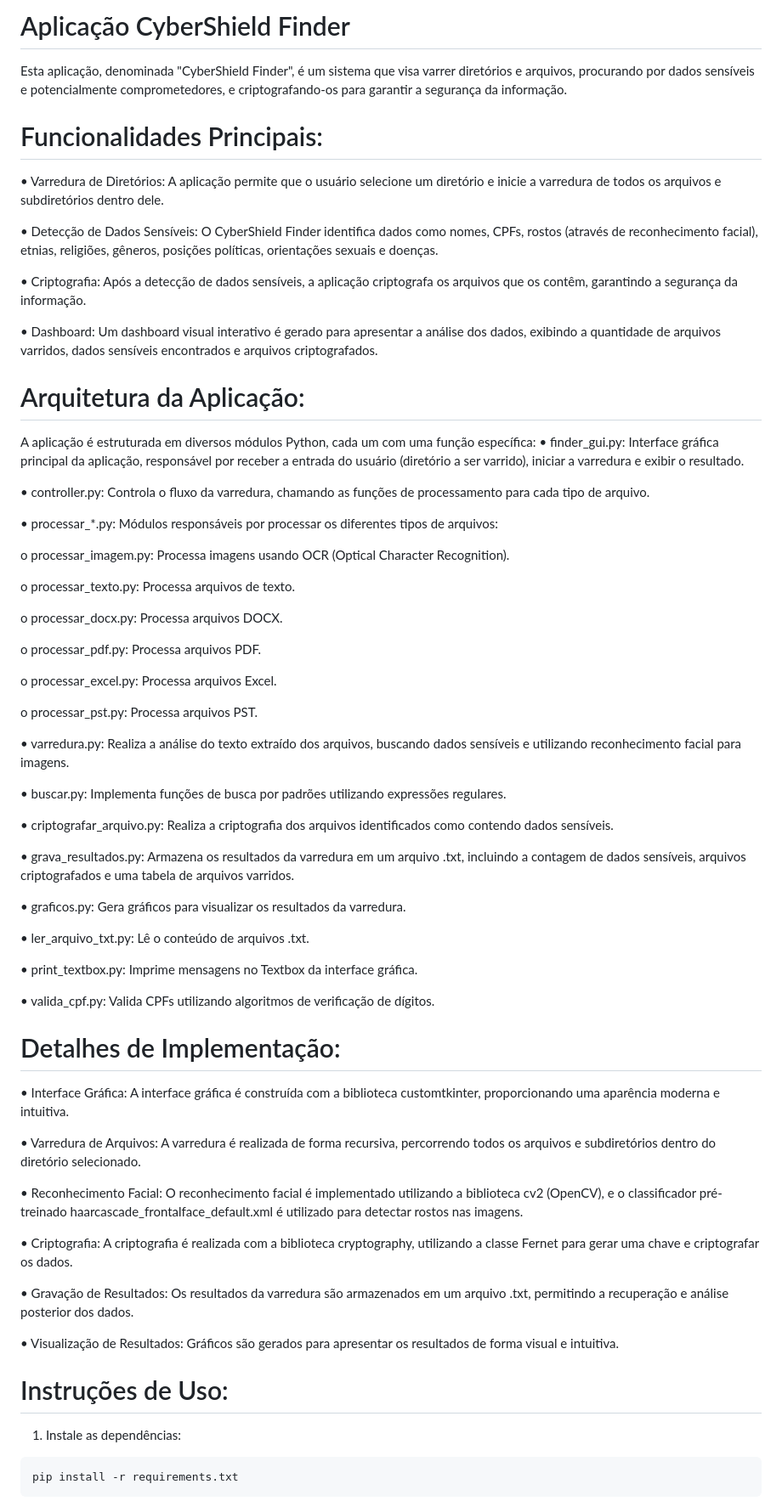
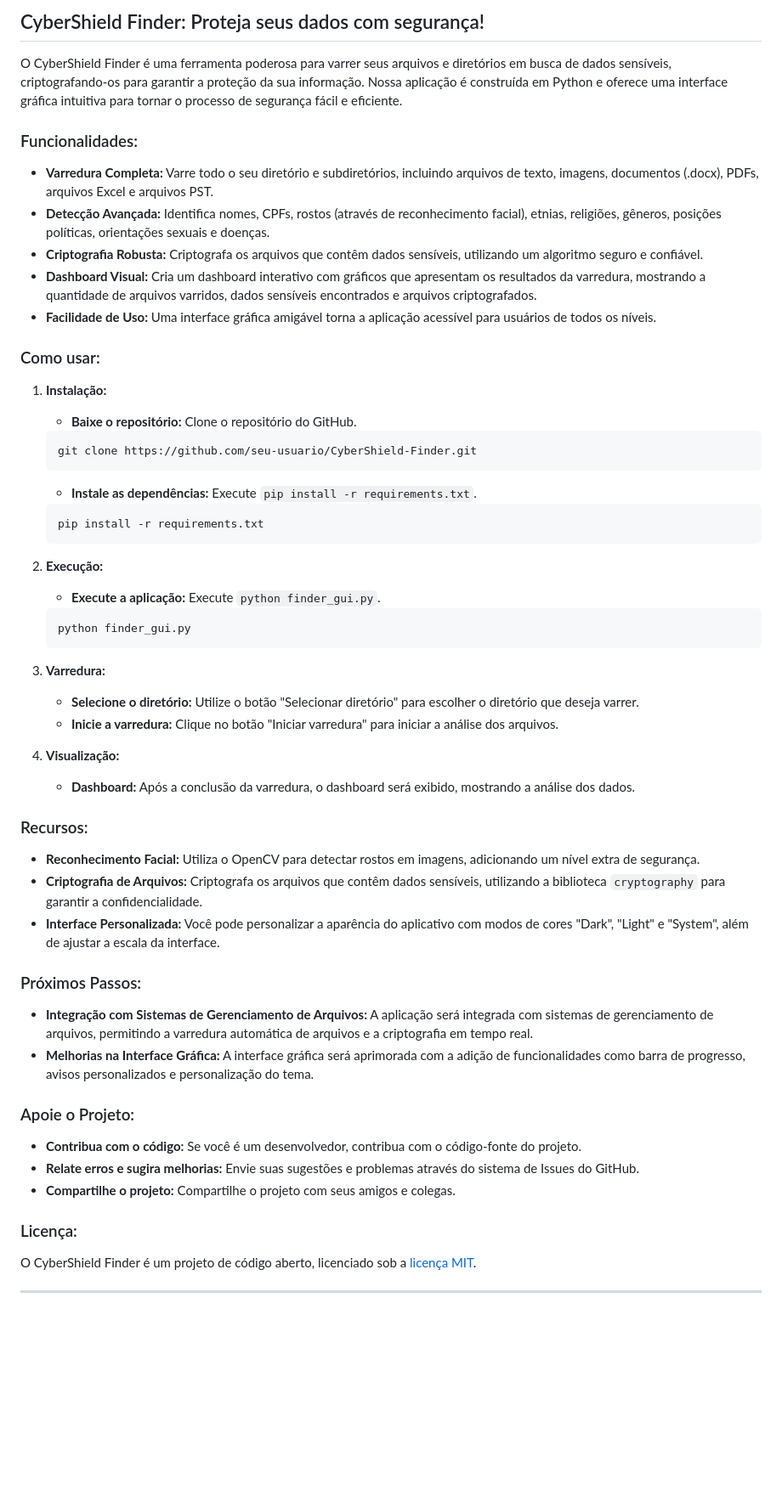
Before and after one commit to Ailson-Gabriel/CyberShield-Finder, a Markdown page: README.md, the part around one of its changes. Shown at 85% size. GitHub-like rendering; blank space fills up the shorter version.

````diff
--- a/README.md
+++ b/README.md
@@ -1,69 +1,60 @@
-# Aplicação CyberShield Finder
-Esta aplicação, denominada "CyberShield Finder", é um sistema que visa varrer diretórios e arquivos, procurando por dados sensíveis e potencialmente comprometedores, e criptografando-os para garantir a segurança da informação.
+## CyberShield Finder: Proteja seus dados com segurança!
 
-# Funcionalidades Principais:
-•	Varredura de Diretórios: A aplicação permite que o usuário selecione um diretório e inicie a varredura de todos os arquivos e subdiretórios dentro dele.
+O CyberShield Finder é uma ferramenta poderosa para varrer seus arquivos e diretórios em busca de dados sensíveis, criptografando-os para garantir a proteção da sua informação. Nossa aplicação é construída em Python e oferece uma interface gráfica intuitiva para tornar o processo de segurança fácil e eficiente.
 
-•	Detecção de Dados Sensíveis: O CyberShield Finder identifica dados como nomes, CPFs, rostos (através de reconhecimento facial), etnias, religiões, gêneros, posições políticas, orientações sexuais e doenças.
+### Funcionalidades:
 
-•	Criptografia: Após a detecção de dados sensíveis, a aplicação criptografa os arquivos que os contêm, garantindo a segurança da informação.
+* **Varredura Completa:** Varre todo o seu diretório e subdiretórios, incluindo arquivos de texto, imagens, documentos (.docx), PDFs, arquivos Excel e arquivos PST.
+* **Detecção Avançada:** Identifica nomes, CPFs, rostos (através de reconhecimento facial), etnias, religiões, gêneros, posições políticas, orientações sexuais e doenças.
+* **Criptografia Robusta:** Criptografa os arquivos que contêm dados sensíveis, utilizando um algoritmo seguro e confiável.
+* **Dashboard Visual:** Cria um dashboard interativo com gráficos que apresentam os resultados da varredura, mostrando a quantidade de arquivos varridos, dados sensíveis encontrados e arquivos criptografados.
+* **Facilidade de Uso:** Uma interface gráfica amigável torna a aplicação acessível para usuários de todos os níveis.
 
-•	Dashboard: Um dashboard visual interativo é gerado para apresentar a análise dos dados, exibindo a quantidade de arquivos varridos, dados sensíveis encontrados e arquivos criptografados.
+### Como usar:
 
-# Arquitetura da Aplicação:
-A aplicação é estruturada em diversos módulos Python, cada um com uma função específica:
-•	finder_gui.py: Interface gráfica principal da aplicação, responsável por receber a entrada do usuário (diretório a ser varrido), iniciar a varredura e exibir o resultado.
+1. **Instalação:**
+    * **Baixe o repositório:** Clone o repositório do GitHub.
+    ```bash
+    git clone https://github.com/seu-usuario/CyberShield-Finder.git
+    ```
+    * **Instale as dependências:** Execute `pip install -r requirements.txt`.
+    ```bash
+    pip install -r requirements.txt
+    ```
 
-•	controller.py: Controla o fluxo da varredura, chamando as funções de processamento para cada tipo de arquivo.
+2. **Execução:**
+    * **Execute a aplicação:** Execute `python finder_gui.py`.
+    ```bash
+    python finder_gui.py
+    ```
 
-•	processar_*.py: Módulos responsáveis por processar os diferentes tipos de arquivos:
+3. **Varredura:**
+    * **Selecione o diretório:** Utilize o botão "Selecionar diretório" para escolher o diretório que deseja varrer.
+    * **Inicie a varredura:** Clique no botão "Iniciar varredura" para iniciar a análise dos arquivos.
 
-   o	processar_imagem.py: Processa imagens usando OCR (Optical Character Recognition).
+4. **Visualização:**
+    * **Dashboard:** Após a conclusão da varredura, o dashboard será exibido, mostrando a análise dos dados.
 
-   o	processar_texto.py: Processa arquivos de texto.
+### Recursos:
 
-   o	processar_docx.py: Processa arquivos DOCX.
+* **Reconhecimento Facial:** Utiliza o OpenCV para detectar rostos em imagens, adicionando um nível extra de segurança.
+* **Criptografia de Arquivos:** Criptografa os arquivos que contêm dados sensíveis, utilizando a biblioteca `cryptography` para garantir a confidencialidade.
+* **Interface Personalizada:** Você pode personalizar a aparência do aplicativo com modos de cores "Dark", "Light" e "System", além de ajustar a escala da interface.
 
-   o	processar_pdf.py: Processa arquivos PDF.
+### Próximos Passos:
 
-   o	processar_excel.py: Processa arquivos Excel.
+* **Integração com Sistemas de Gerenciamento de Arquivos:**  A aplicação será integrada com sistemas de gerenciamento de arquivos, permitindo a varredura automática de arquivos e a criptografia em tempo real.
+* **Melhorias na Interface Gráfica:** A interface gráfica será aprimorada com a adição de funcionalidades como barra de progresso, avisos personalizados e personalização do tema.
 
-   o	processar_pst.py: Processa arquivos PST.
+### Apoie o Projeto:
 
-•	varredura.py: Realiza a análise do texto extraído dos arquivos, buscando dados sensíveis e utilizando reconhecimento facial para imagens.
+* **Contribua com o código:**  Se você é um desenvolvedor, contribua com o código-fonte do projeto.
+* **Relate erros e sugira melhorias:**  Envie suas sugestões e problemas através do sistema de Issues do GitHub.
+* **Compartilhe o projeto:**  Compartilhe o projeto com seus amigos e colegas.
 
-•	buscar.py: Implementa funções de busca por padrões utilizando expressões regulares.
+### Licença:
 
-•	criptografar_arquivo.py: Realiza a criptografia dos arquivos identificados como contendo dados sensíveis.
+O CyberShield Finder é um projeto de código aberto, licenciado sob a [licença MIT](LICENSE).
 
-•	grava_resultados.py: Armazena os resultados da varredura em um arquivo .txt, incluindo a contagem de dados sensíveis, arquivos criptografados e uma tabela de arquivos varridos.
+---
 
-•	graficos.py: Gera gráficos para visualizar os resultados da varredura.
-
-•	ler_arquivo_txt.py: Lê o conteúdo de arquivos .txt.
-
-•	print_textbox.py: Imprime mensagens no Textbox da interface gráfica.
-
-•	valida_cpf.py: Valida CPFs utilizando algoritmos de verificação de dígitos.
-
-
-# Detalhes de Implementação:
-•	Interface Gráfica: A interface gráfica é construída com a biblioteca customtkinter, proporcionando uma aparência moderna e intuitiva.
-
-•	Varredura de Arquivos: A varredura é realizada de forma recursiva, percorrendo todos os arquivos e subdiretórios dentro do diretório selecionado.
-
-•	Reconhecimento Facial: O reconhecimento facial é implementado utilizando a biblioteca cv2 (OpenCV), e o classificador pré-treinado haarcascade_frontalface_default.xml é utilizado para detectar rostos nas imagens.
-
-•	Criptografia: A criptografia é realizada com a biblioteca cryptography, utilizando a classe Fernet para gerar uma chave e criptografar os dados.
-
-•	Gravação de Resultados: Os resultados da varredura são armazenados em um arquivo .txt, permitindo a recuperação e análise posterior dos dados.
-
-•	Visualização de Resultados: Gráficos são gerados para apresentar os resultados de forma visual e intuitiva.
-
-
-# Instruções de Uso:
-1.	Instale as dependências:
-```
-pip install -r requirements.txt
-```
-
````
Also changed, not shown: other parts of README.md (+1 -27 lines).
